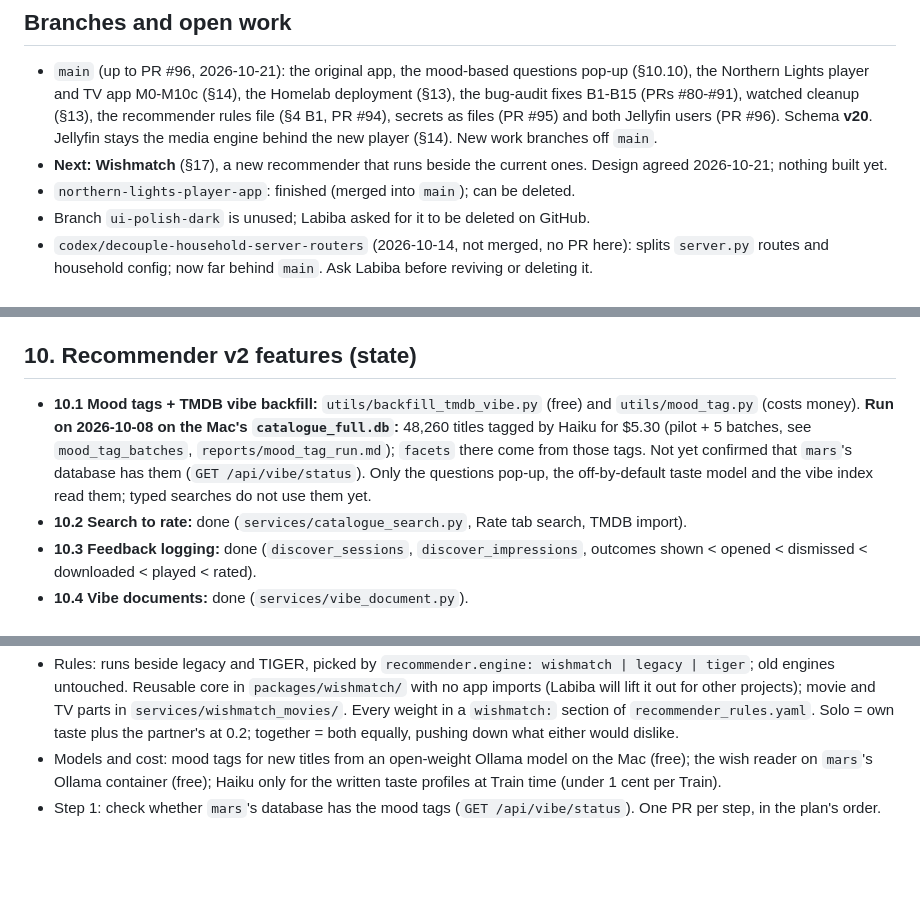
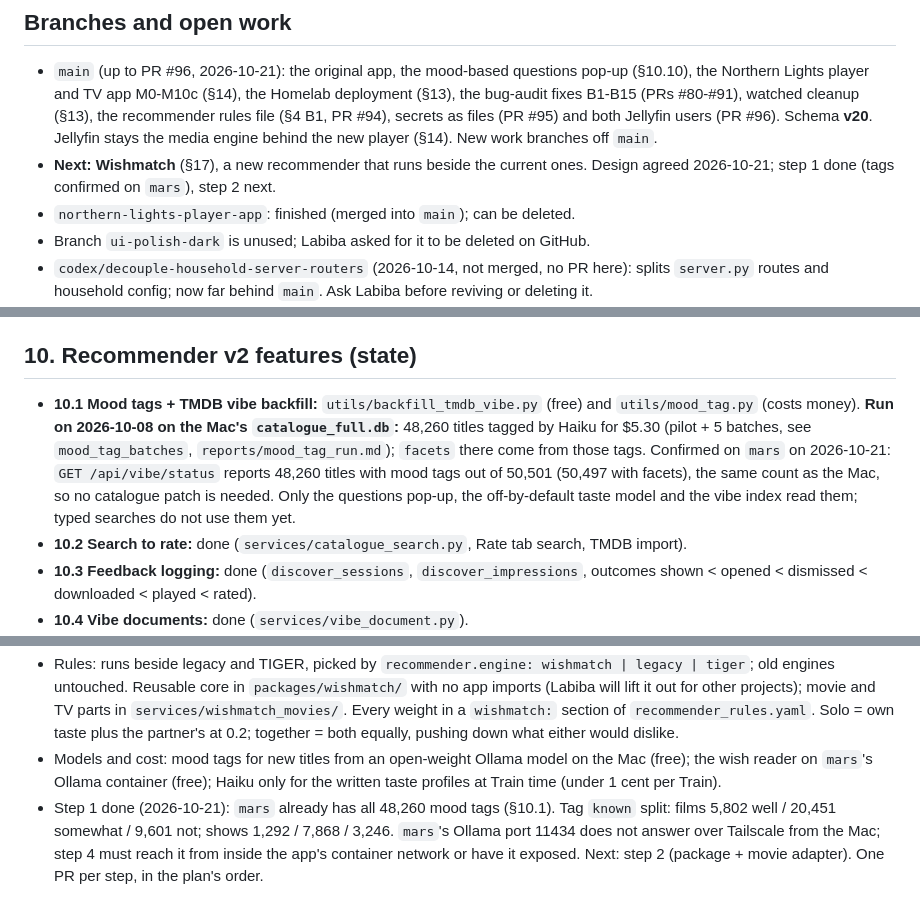
Before and after one commit to rupaai/smart-recommender-player, a Markdown page: PROJECT_HANDOVER.md, 3 parts joined by grey strips. Drawn GitHub-style; blank space fills up the shorter version.

Commit message:
Handover: Wishmatch step 1, mood tags confirmed on mars
Co-Authored-By: Claude Opus 5.5 (1M context) <noreply@anthropic.com>

```diff
--- a/PROJECT_HANDOVER.md
+++ b/PROJECT_HANDOVER.md
@@ -6,7 +6,7 @@ Read this first in a fresh session instead of reading the whole repo. It says wh
 
 ## Branches and open work
 - `main` (up to PR #96, 2026-10-21): the original app, the mood-based questions pop-up (§10.10), the Northern Lights player and TV app M0-M10c (§14), the Homelab deployment (§13), the bug-audit fixes B1-B15 (PRs #80-#91), watched cleanup (§13), the recommender rules file (§4 B1, PR #94), secrets as files (PR #95) and both Jellyfin users (PR #96). Schema **v20**. Jellyfin stays the media engine behind the new player (§14). New work branches off `main`.
-- **Next: Wishmatch** (§17), a new recommender that runs beside the current ones. Design agreed 2026-10-21; nothing built yet.
+- **Next: Wishmatch** (§17), a new recommender that runs beside the current ones. Design agreed 2026-10-21; step 1 done (tags confirmed on `mars`), step 2 next.
 - `northern-lights-player-app`: finished (merged into `main`); can be deleted.
 - Branch `ui-polish-dark` is unused; Labiba asked for it to be deleted on GitHub.
 - `codex/decouple-household-server-routers` (2026-10-14, not merged, no PR here): splits `server.py` routes and household config; now far behind `main`. Ask Labiba before reviving or deleting it.
@@ -73,7 +73,7 @@ Train on the Mac, serve on `mars`. Vibe search = embeddings + clusters. LLM mood
 The app is **Northern Lights**. The original app's look is the ticket look (§6). `DESIGN.md` is still to be written from it. The variable font `static/fonts/Archivo-Variable.ttf` is committed; the CSS also asks for a `.woff2` that does not exist (a harmless 404).
 
 ## 10. Recommender v2 features (state)
-- **10.1 Mood tags + TMDB vibe backfill:** `utils/backfill_tmdb_vibe.py` (free) and `utils/mood_tag.py` (costs money). **Run on 2026-10-08 on the Mac's `catalogue_full.db`:** 48,260 titles tagged by Haiku for $5.30 (pilot + 5 batches, see `mood_tag_batches`, `reports/mood_tag_run.md`); `facets` there come from those tags. Not yet confirmed that `mars`'s database has them (`GET /api/vibe/status`). Only the questions pop-up, the off-by-default taste model and the vibe index read them; typed searches do not use them yet.
+- **10.1 Mood tags + TMDB vibe backfill:** `utils/backfill_tmdb_vibe.py` (free) and `utils/mood_tag.py` (costs money). **Run on 2026-10-08 on the Mac's `catalogue_full.db`:** 48,260 titles tagged by Haiku for $5.30 (pilot + 5 batches, see `mood_tag_batches`, `reports/mood_tag_run.md`); `facets` there come from those tags. Confirmed on `mars` on 2026-10-21: `GET /api/vibe/status` reports 48,260 titles with mood tags out of 50,501 (50,497 with facets), the same count as the Mac, so no catalogue patch is needed. Only the questions pop-up, the off-by-default taste model and the vibe index read them; typed searches do not use them yet.
 - **10.2 Search to rate:** done (`services/catalogue_search.py`, Rate tab search, TMDB import).
 - **10.3 Feedback logging:** done (`discover_sessions`, `discover_impressions`, outcomes shown < opened < dismissed < downloaded < played < rated).
 - **10.4 Vibe documents:** done (`services/vibe_document.py`).
@@ -139,4 +139,4 @@ The new recommender Labiba chose on 2026-10-21 after the legacy engine's picks d
 - What it does: reads the typed request (the "wish"), turns it into the mood words of `services/vibe_vocab.py`, takes about 2,000 well-known candidates (separate film and show pools), asks at most two questions where those candidates really differ, scores them against the 2026-10-08 Haiku mood tags (§10.1) and both tastes, and shows each pick with its reason words.
 - Rules: runs beside legacy and TIGER, picked by `recommender.engine: wishmatch | legacy | tiger`; old engines untouched. Reusable core in `packages/wishmatch/` with no app imports (Labiba will lift it out for other projects); movie and TV parts in `services/wishmatch_movies/`. Every weight in a `wishmatch:` section of `recommender_rules.yaml`. Solo = own taste plus the partner's at 0.2; together = both equally, pushing down what either would dislike.
 - Models and cost: mood tags for new titles from an open-weight Ollama model on the Mac (free); the wish reader on `mars`'s Ollama container (free); Haiku only for the written taste profiles at Train time (under 1 cent per Train).
-- Step 1: check whether `mars`'s database has the mood tags (`GET /api/vibe/status`). One PR per step, in the plan's order.
+- Step 1 done (2026-10-21): `mars` already has all 48,260 mood tags (§10.1). Tag `known` split: films 5,802 well / 20,451 somewhat / 9,601 not; shows 1,292 / 7,868 / 3,246. `mars`'s Ollama port 11434 does not answer over Tailscale from the Mac; step 4 must reach it from inside the app's container network or have it exposed. Next: step 2 (package + movie adapter). One PR per step, in the plan's order.
```
